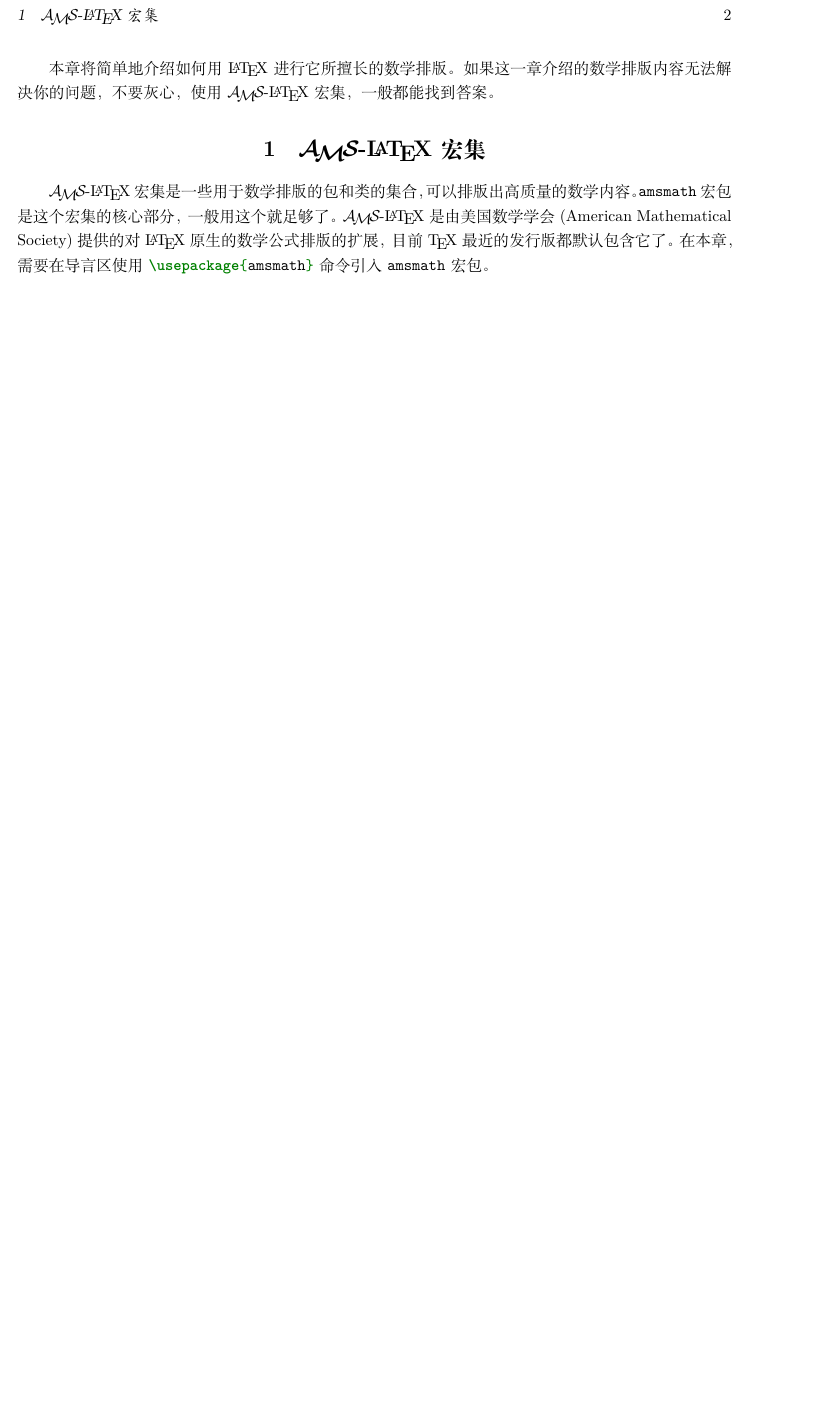
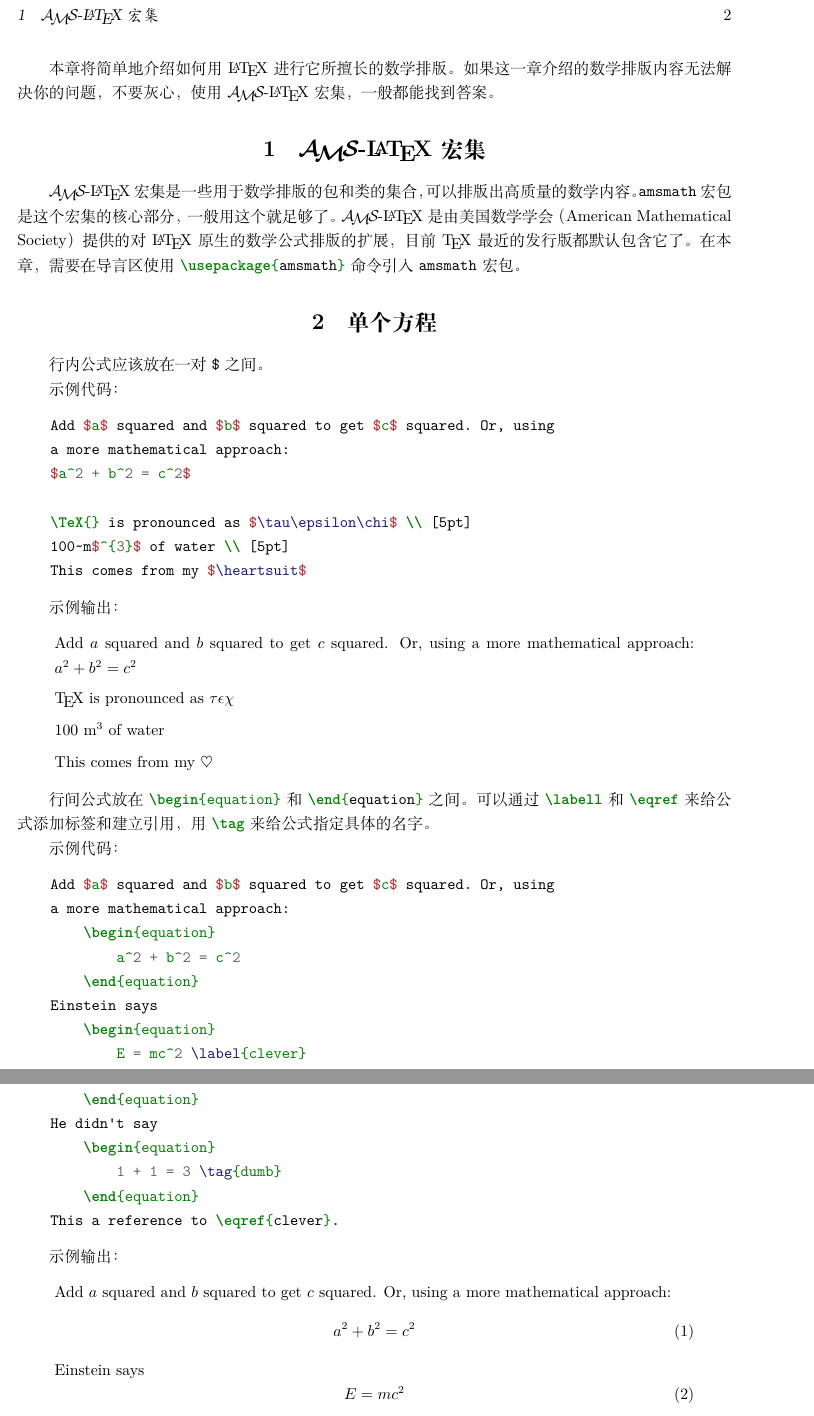
Before and after one commit to daa233/learning-notes, a LaTeX document (Tools/LaTeX/lshort/Chapter3/Math.tex): part of page 2 of 2 before the commit and two parts of pages 2 and 3 of 5 after it, the two joined at a grey line, cut so that both start at the same text, the shorter picture padded with empty space. Compiled offline with XeLaTeX.

Commit message:
Update Tools/LaTeX/lshort/Chapter3 learning notes Math.tex

```diff
--- a/Tools/LaTeX/lshort/Chapter3/Math.tex
+++ b/Tools/LaTeX/lshort/Chapter3/Math.tex
@@ -6,6 +6,7 @@
 \geometry{a4paper, centering, scale=0.8}
 \usepackage{minted}
 \usepackage{amsmath}
+\usepackage{amssymb} % to use \mathbb
 
 \title{\heiti Chapter 3 Typesetting Mathematical Formulae}
 \author{\kaishu Du Ang \\ \texttt{du2ang233@gmail.com} }
@@ -23,7 +24,64 @@
 
 \section{\AmS-\LaTeX{} 宏集}
 \AmS-\LaTeX{}宏集是一些用于数学排版的包和类的集合，可以排版出高质量的数学内容。\texttt{amsmath} 宏包是这个宏集的
-核心部分，一般用这个就足够了。\AmS-\LaTeX{}是由美国数学学会 (American Mathematical Society) 提供的对 \LaTeX
+核心部分，一般用这个就足够了。\AmS-\LaTeX{}是由美国数学学会（American Mathematical Society）提供的对 \LaTeX
 原生的数学公式排版的扩展，目前 \TeX{}最近的发行版都默认包含它了。在本章，需要在导言区使用
 \mintinline{LaTeX}{\usepackage{amsmath}} 命令引入 \texttt{amsmath} 宏包。
 
+\section{单个方程}
+行内公式应该放在一对 \texttt{\$} 之间。
+
+示例代码：
+\begin{minted}{LaTeX}
+    Add $a$ squared and $b$ squared to get $c$ squared. Or, using
+    a more mathematical approach:
+    $a^2 + b^2 = c^2$
+
+    \TeX{} is pronounced as $\tau\epsilon\chi$ \\ [5pt]
+    100~m$^{3}$ of water \\ [5pt]
+    This comes from my $\heartsuit$
+\end{minted}
+
+示例输出：
+\begin{quote}
+    Add $a$ squared and $b$ squared to get $c$ squared. Or, using a more mathematical approach:
+    $a^2 + b^2 = c^2$
+
+    \TeX{} is pronounced as $\tau\epsilon\chi$ \\ [5pt]
+    100~m$^{3}$ of water \\ [5pt]
+    This comes from my $\heartsuit$
+\end{quote}
+
+行间公式放在 \mintinline{LaTeX}{\begin{equation}} 和 \mintinline{LaTeX}{\end{equation}} 之间。可以通过
+\mintinline{LaTeX}{\labell} 和 \mintinline{LaTeX}{\eqref} 来给公式添加标签和建立引用，用
+\mintinline{LaTeX}{\tag} 来给公式指定具体的名字。
+
+示例代码：
+\begin{minted}{LaTeX}
+    Add $a$ squared and $b$ squared to get $c$ squared. Or, using
+    a more mathematical approach:
+        \begin{equation}
+            a^2 + b^2 = c^2
+        \end{equation}
+    Einstein says
+        \begin{equation}
+            E = mc^2 \label{clever}
+        \end{equation}
+    He didn't say
+        \begin{equation}
+            1 + 1 = 3 \tag{dumb}
+        \end{equation}
+    This a reference to \eqref{clever}.
+\end{minted}
+
+示例输出：
+\begin{quote}
+    Add $a$ squared and $b$ squared to get $c$ squared. Or, using
+    a more mathematical approach:
+        \begin{equation}
+            a^2 + b^2 = c^2
+        \end{equation}
+    Einstein says
+        \begin{equation}
+            E = mc^2 \label{clever}
+        \end{equation}
@@ -29,0 +100 @@
+    Add $a$ squared and $b$ squared to get $c$ squared. Or, using a more mathematical approach
```
Also changed, not shown: Tools/LaTeX/lshort/Chapter3/Math.tex (112 more changed lines).
